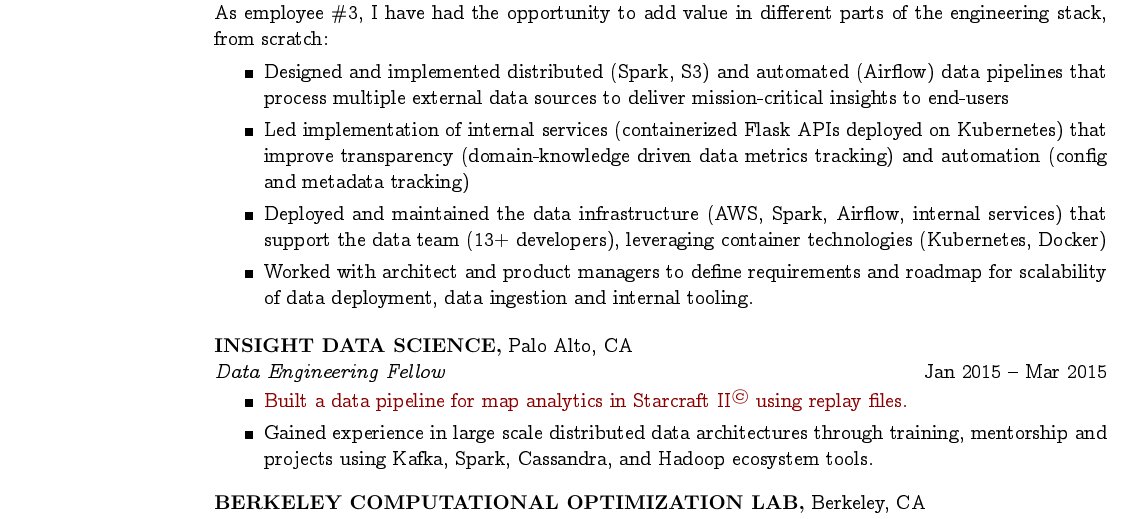
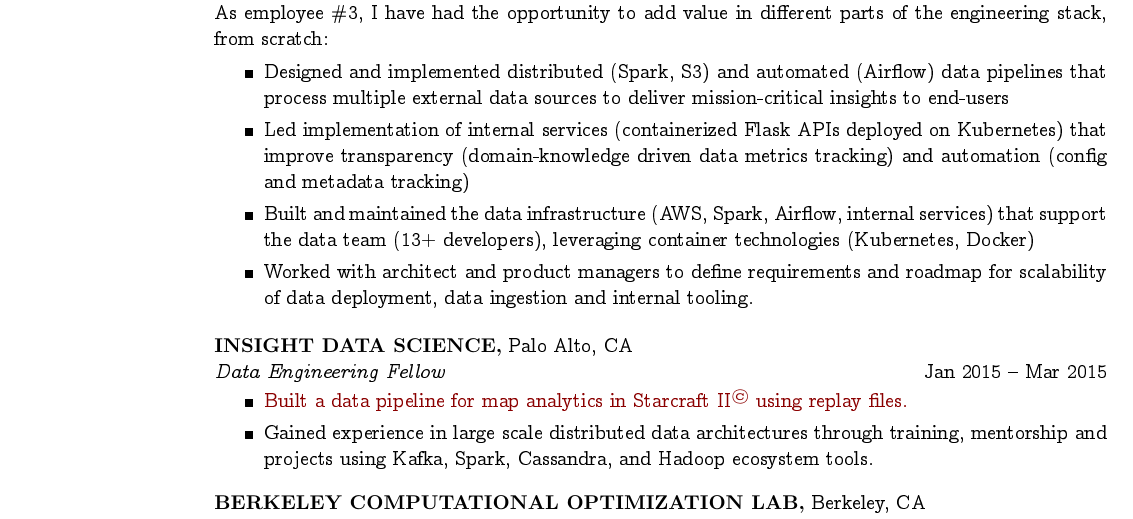
Before and after one commit to guang/resume, a LaTeX CV (yang_resume.tex): part of the page, cut so that both start at the same text. Compiled offline with pdfLaTeX.

Commit message:
Change verb :troll:

```diff
--- a/yang_resume.tex
+++ b/yang_resume.tex
@@ -53,7 +53,7 @@ As employee \#3, I have had the opportunity to add value in different parts of t
 
   \item Led implementation of internal services (containerized Flask APIs deployed on Kubernetes) that improve transparency (domain-knowledge driven data metrics tracking) and automation (config and metadata tracking)
 
-  \item Deployed and maintained the data infrastructure (AWS, Spark, Airflow, internal services) that support the data team (13+ developers), leveraging container technologies (Kubernetes, Docker)
+  \item Built and maintained the data infrastructure (AWS, Spark, Airflow, internal services) that support the data team (13+ developers), leveraging container technologies (Kubernetes, Docker)
 
   \item Worked with architect and product managers to define requirements and roadmap for scalability of data deployment, data ingestion and internal tooling.
 
```
Also changed, not shown: yang_resume.pdf.
